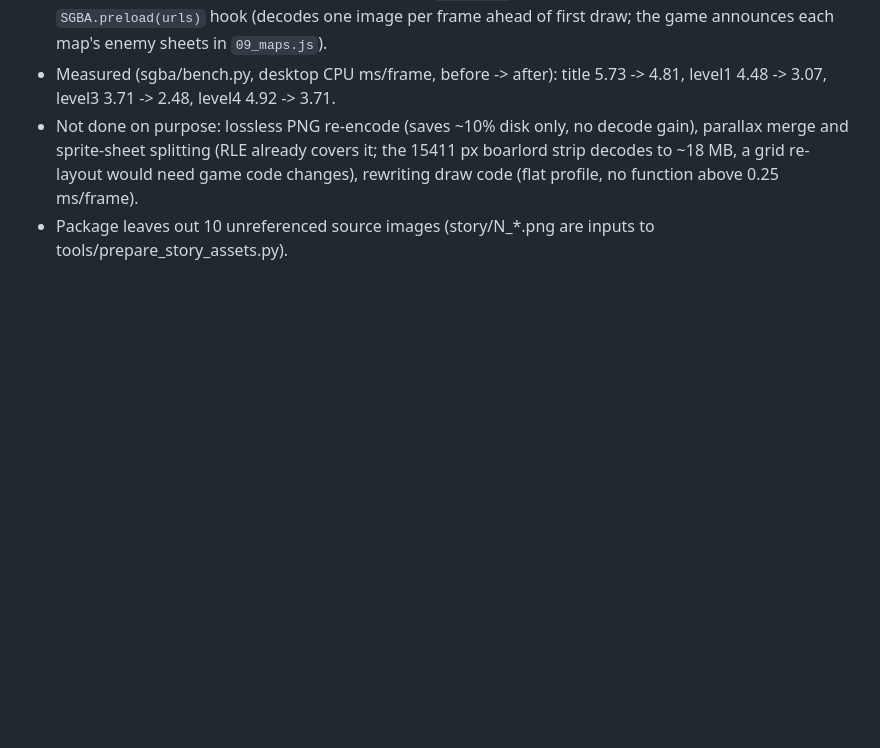
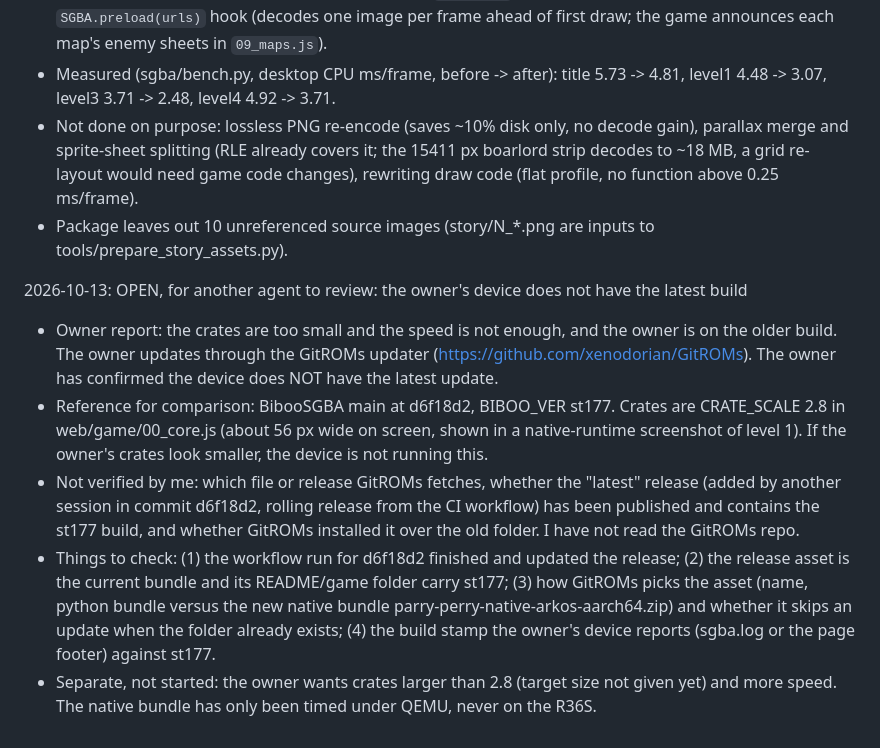
Before and after one commit to xenodorian/BibooSGBA, a Markdown page: Current_Work.md, the part around the change. GitHub-like rendering; blank space fills up the shorter version.

Commit message:
Notes: open discrepancy, owner's device does not have the latest build
Co-Authored-By: Claude Sonnet 5.5 <noreply@anthropic.com>
Claude-Session: https://claude.ai/code/session_01LBKFwnG5cQruF6GzAy9kvd

```diff
--- a/Current_Work.md
+++ b/Current_Work.md
@@ -84,3 +84,10 @@ The old Dreamcast and MAME ports were removed on purpose and are not coming back
 - Measured (sgba/bench.py, desktop CPU ms/frame, before -> after): title 5.73 -> 4.81, level1 4.48 -> 3.07, level3 3.71 -> 2.48, level4 4.92 -> 3.71.
 - Not done on purpose: lossless PNG re-encode (saves ~10% disk only, no decode gain), parallax merge and sprite-sheet splitting (RLE already covers it; the 15411 px boarlord strip decodes to ~18 MB, a grid re-layout would need game code changes), rewriting draw code (flat profile, no function above 0.25 ms/frame).
 - Package leaves out 10 unreferenced source images (story/N_*.png are inputs to tools/prepare_story_assets.py).
+
+2026-10-13: OPEN, for another agent to review: the owner's device does not have the latest build
+- Owner report: the crates are too small and the speed is not enough, and the owner is on the older build. The owner updates through the GitROMs updater (https://github.com/xenodorian/GitROMs). The owner has confirmed the device does NOT have the latest update.
+- Reference for comparison: BibooSGBA main at d6f18d2, BIBOO_VER st177. Crates are CRATE_SCALE 2.8 in web/game/00_core.js (about 56 px wide on screen, shown in a native-runtime screenshot of level 1). If the owner's crates look smaller, the device is not running this.
+- Not verified by me: which file or release GitROMs fetches, whether the "latest" release (added by another session in commit d6f18d2, rolling release from the CI workflow) has been published and contains the st177 build, and whether GitROMs installed it over the old folder. I have not read the GitROMs repo.
+- Things to check: (1) the workflow run for d6f18d2 finished and updated the release; (2) the release asset is the current bundle and its README/game folder carry st177; (3) how GitROMs picks the asset (name, python bundle versus the new native bundle parry-perry-native-arkos-aarch64.zip) and whether it skips an update when the folder already exists; (4) the build stamp the owner's device reports (sgba.log or the page footer) against st177.
+- Separate, not started: the owner wants crates larger than 2.8 (target size not given yet) and more speed. The native bundle has only been timed under QEMU, never on the R36S.
```
